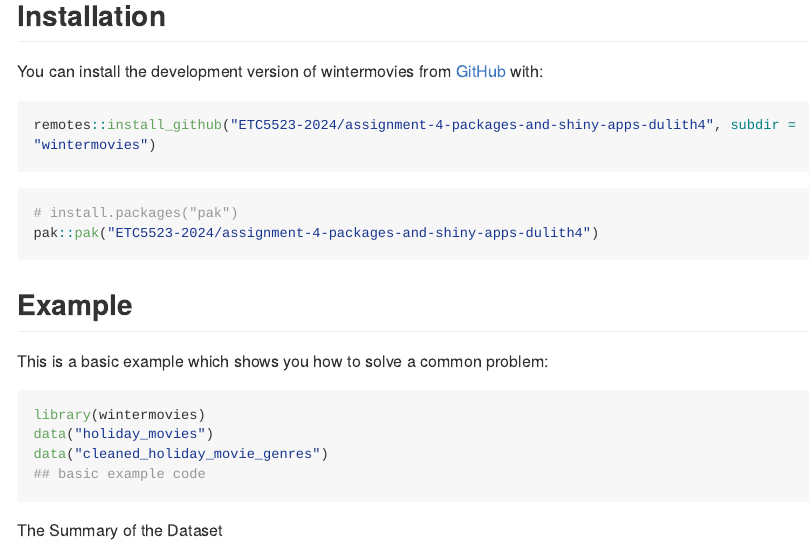
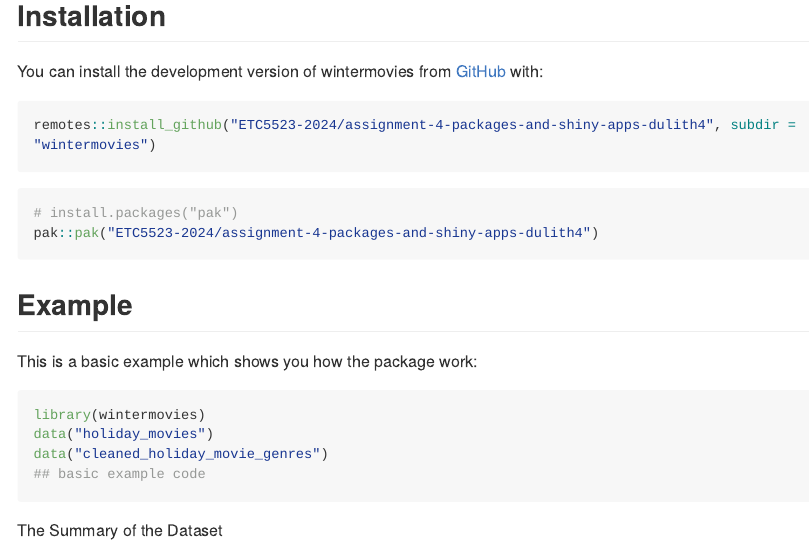
Before and after one commit to ETC5523-2024/assignment-4-packages-and-shiny-apps-dulith4, an R Markdown document (wintermovies/README.Rmd): the page in a window 1100 px wide, from 260 px down. Rendered offline with R 4.5, knitr and Pandoc, with nearby package versions; long lines of code are wrapped.

Commit message:
small update on ReadMe

````diff
--- a/wintermovies/README.Rmd
+++ b/wintermovies/README.Rmd
@@ -44,7 +44,7 @@ pak::pak("ETC5523-2024/assignment-4-packages-and-shiny-apps-dulith4")
 
 ## Example
 
-This is a basic example which shows you how to solve a common problem:
+This is a basic example which shows you how the package work:
 
 ```{r example, message=FALSE, warning=FALSE}
 library(wintermovies)
````
